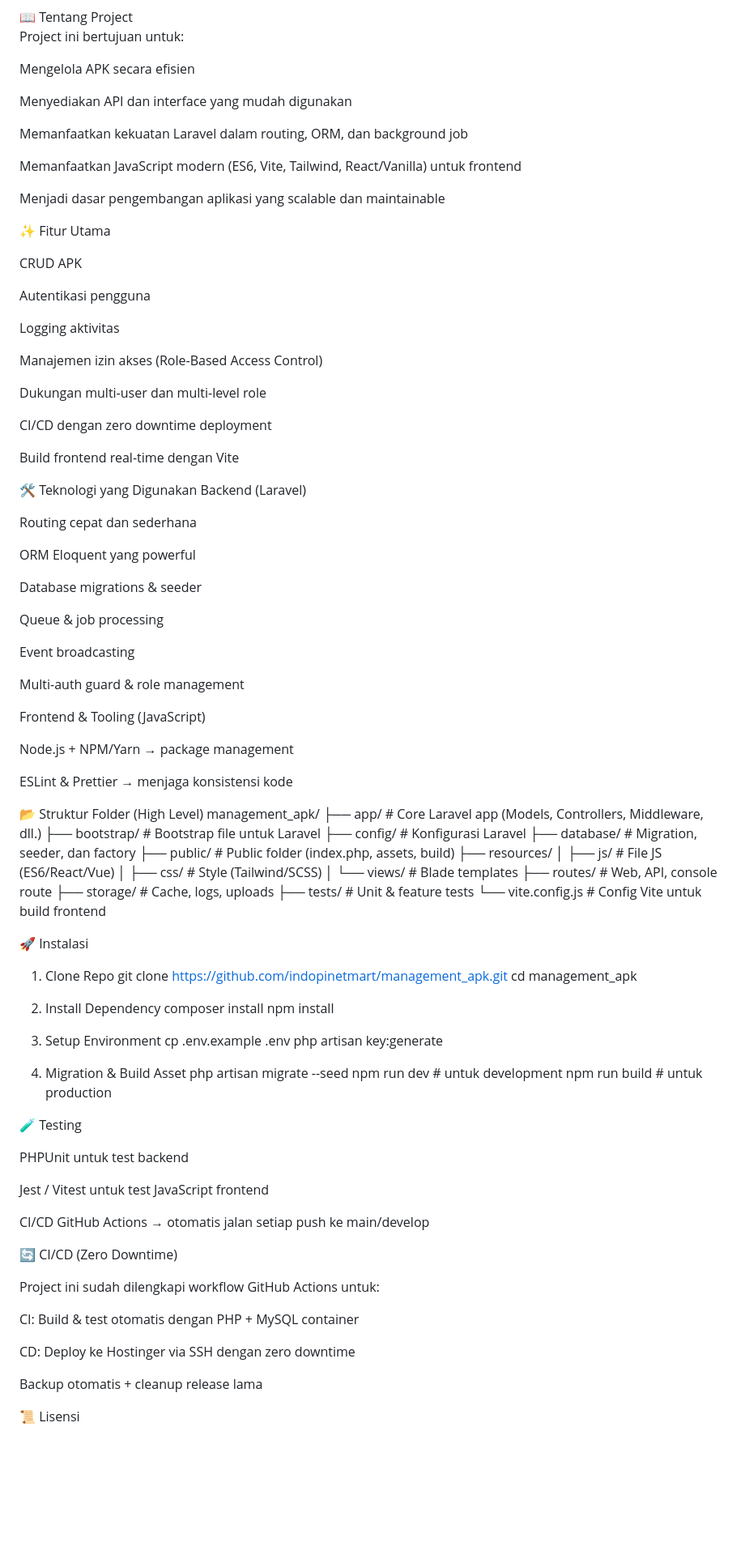
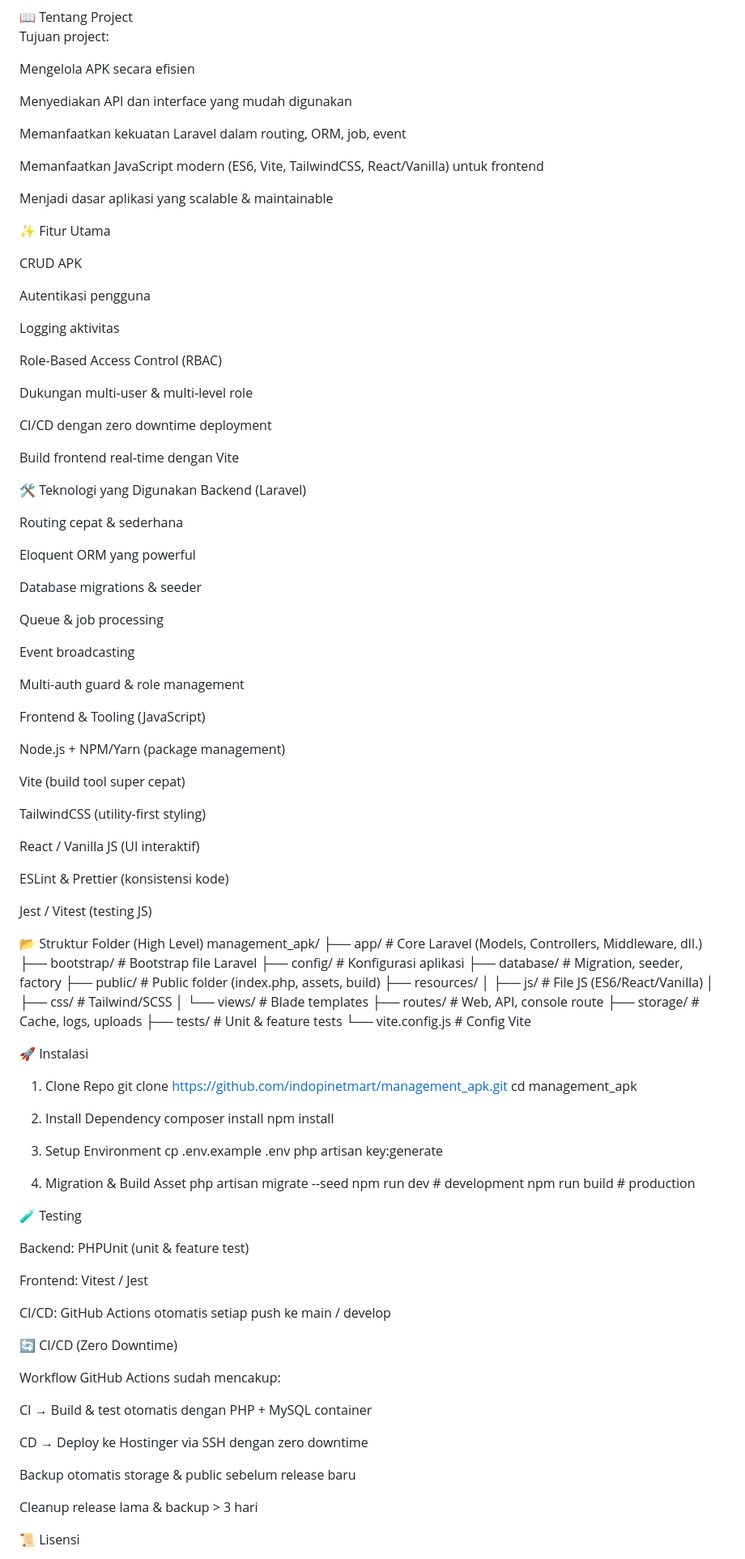
Before and after one commit to indopinetmart/management_apk, a Markdown page: README.md, the part around one of its changes. Shown at 81% size. Drawn GitHub-style; blank space fills up the shorter version.

Commit message:
readme-ok

```diff
--- a/README.md
+++ b/README.md
@@ -7,16 +7,16 @@ Aplikasi ini dirancang untuk mempermudah manajemen APK dalam lingkungan yang sca
 📖 Tentang Project
 
-Project ini bertujuan untuk:
+Tujuan project:
 
 Mengelola APK secara efisien
 
 Menyediakan API dan interface yang mudah digunakan
 
-Memanfaatkan kekuatan Laravel dalam routing, ORM, dan background job
+Memanfaatkan kekuatan Laravel dalam routing, ORM, job, event
 
-Memanfaatkan JavaScript modern (ES6, Vite, Tailwind, React/Vanilla) untuk frontend
+Memanfaatkan JavaScript modern (ES6, Vite, TailwindCSS, React/Vanilla) untuk frontend
 
-Menjadi dasar pengembangan aplikasi yang scalable dan maintainable
+Menjadi dasar aplikasi yang scalable & maintainable
 
 ✨ Fitur Utama
 
@@ -26,9 +26,9 @@ Autentikasi pengguna
 
 Logging aktivitas
 
-Manajemen izin akses (Role-Based Access Control)
+Role-Based Access Control (RBAC)
 
-Dukungan multi-user dan multi-level role
+Dukungan multi-user & multi-level role
 
 CI/CD dengan zero downtime deployment
 
@@ -37,9 +37,9 @@ Build frontend real-time dengan Vite
 🛠️ Teknologi yang Digunakan
 Backend (Laravel)
 
-Routing cepat dan sederhana
+Routing cepat & sederhana
 
-ORM Eloquent yang powerful
+Eloquent ORM yang powerful
 
 Database migrations & seeder
 
@@ -51,25 +51,33 @@ Multi-auth guard & role management
 
 Frontend & Tooling (JavaScript)
 
-Node.js + NPM/Yarn → package management
+Node.js + NPM/Yarn (package management)
 
-ESLint & Prettier → menjaga konsistensi kode
+Vite (build tool super cepat)
+
+TailwindCSS (utility-first styling)
+
+React / Vanilla JS (UI interaktif)
+
+ESLint & Prettier (konsistensi kode)
+
+Jest / Vitest (testing JS)
 
 📂 Struktur Folder (High Level)
 management_apk/
-├── app/              # Core Laravel app (Models, Controllers, Middleware, dll.)
-├── bootstrap/        # Bootstrap file untuk Laravel
-├── config/           # Konfigurasi Laravel
-├── database/         # Migration, seeder, dan factory
-├── public/           # Public folder (index.php, assets, build)
+├── app/             # Core Laravel (Models, Controllers, Middleware, dll.)
+├── bootstrap/       # Bootstrap file Laravel
+├── config/          # Konfigurasi aplikasi
+├── database/        # Migration, seeder, factory
+├── public/          # Public folder (index.php, assets, build)
 ├── resources/
-│   ├── js/           # File JS (ES6/React/Vue)
-│   ├── css/          # Style (Tailwind/SCSS)
-│   └── views/        # Blade templates
-├── routes/           # Web, API, console route
-├── storage/          # Cache, logs, uploads
-├── tests/            # Unit & feature tests
-└── vite.config.js    # Config Vite untuk build frontend
+│   ├── js/          # File JS (ES6/React/Vanilla)
+│   ├── css/         # Tailwind/SCSS
+│   └── views/       # Blade templates
+├── routes/          # Web, API, console route
+├── storage/         # Cache, logs, uploads
+├── tests/           # Unit & feature tests
+└── vite.config.js   # Config Vite
 
 🚀 Instalasi
 1. Clone Repo
@@ -86,26 +94,28 @@ php artisan key:generate
 
 4. Migration & Build Asset
 php artisan migrate --seed
-npm run dev   # untuk development
-npm run build # untuk production
+npm run dev    # development
+npm run build  # production
 
 🧪 Testing
 
-PHPUnit untuk test backend
+Backend: PHPUnit (unit & feature test)
 
-Jest / Vitest untuk test JavaScript frontend
+Frontend: Vitest / Jest
 
-CI/CD GitHub Actions → otomatis jalan setiap push ke main/develop
+CI/CD: GitHub Actions otomatis setiap push ke main / develop
 
 🔄 CI/CD (Zero Downtime)
 
-Project ini sudah dilengkapi workflow GitHub Actions untuk:
+Workflow GitHub Actions sudah mencakup:
 
-CI: Build & test otomatis dengan PHP + MySQL container
+CI → Build & test otomatis dengan PHP + MySQL container
 
-CD: Deploy ke Hostinger via SSH dengan zero downtime
+CD → Deploy ke Hostinger via SSH dengan zero downtime
 
-Backup otomatis + cleanup release lama
+Backup otomatis storage & public sebelum release baru
+
+Cleanup release lama & backup > 3 hari
 
 📜 Lisensi
 
```
Also changed, not shown: other parts of README.md (+3 -8 lines).
